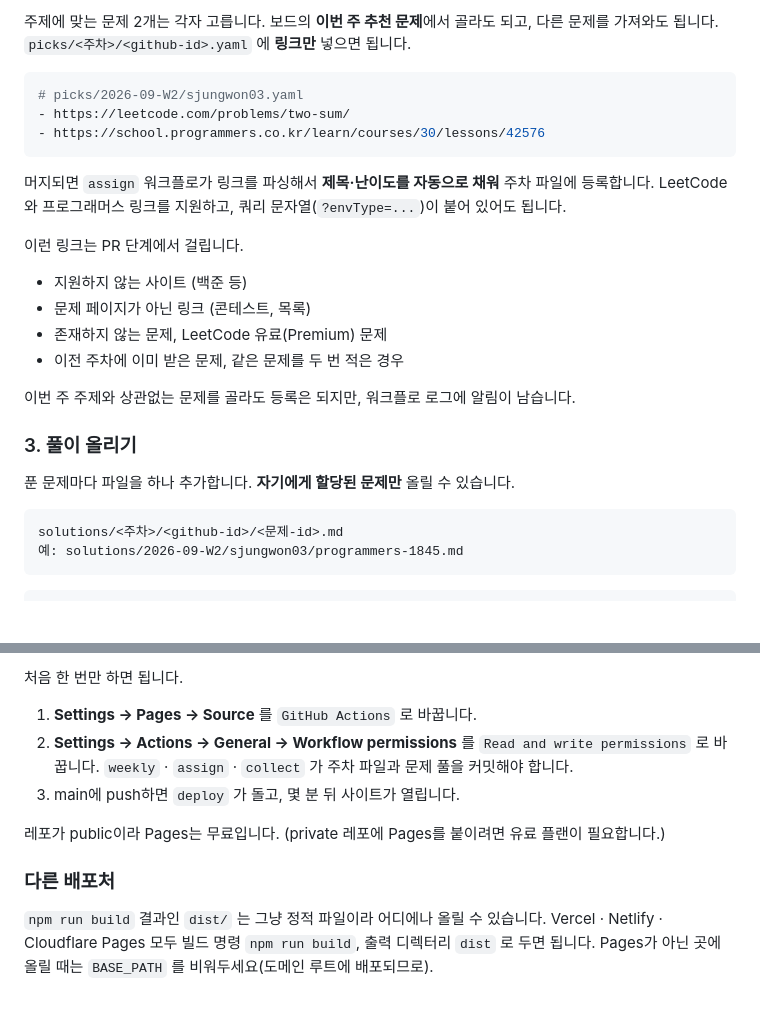
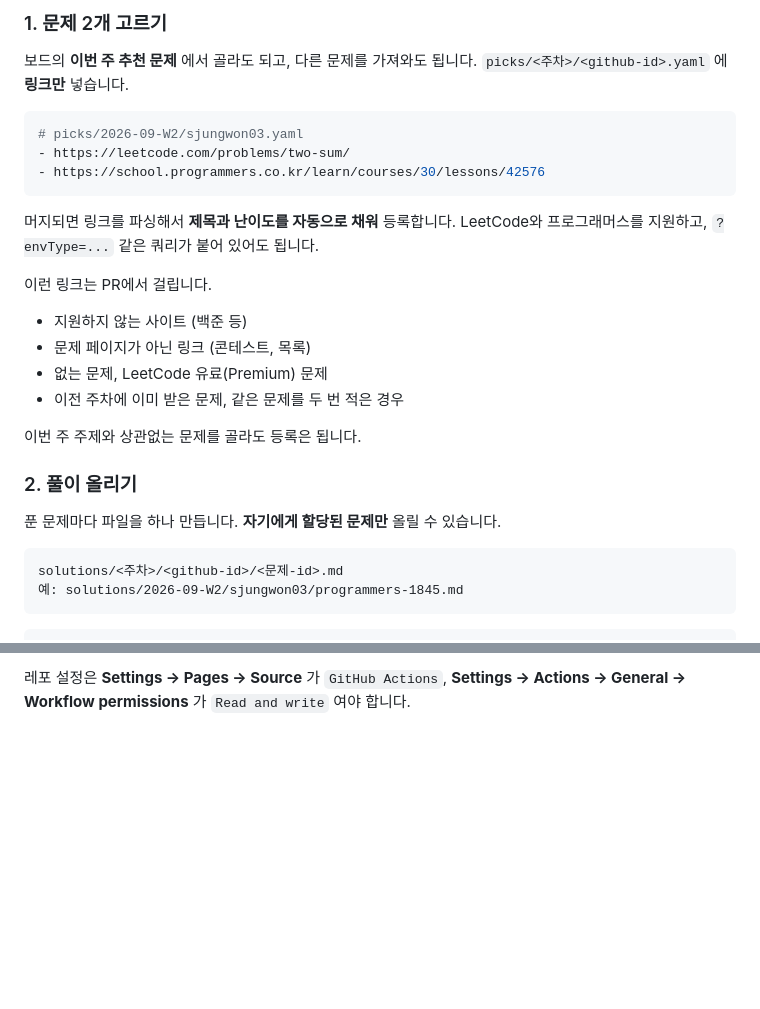
Before and after one commit to sesac-mzc-algo/sesac-mzc-algo.github.io, a Markdown page: README.md, 2 parts joined by grey strips. Rendered like a GitHub page; blank space fills up the shorter version.

````diff
--- a/README.md
+++ b/README.md
@@ -95,6 +59,8 @@ levels:
 
-주제에 맞는 문제 2개는 각자 고릅니다. 보드의 **이번 주 추천 문제**에서 골라도 되고,
-다른 문제를 가져와도 됩니다. `picks/<주차>/<github-id>.yaml` 에 **링크만** 넣으면 됩니다.
+### 1. 문제 2개 고르기
+
+보드의 **이번 주 추천 문제** 에서 골라도 되고, 다른 문제를 가져와도 됩니다.
+`picks/<주차>/<github-id>.yaml` 에 **링크만** 넣습니다.
 
 ```yaml
 # picks/2026-09-W2/sjungwon03.yaml
@@ -102,21 +68,21 @@ levels:
 - https://school.programmers.co.kr/learn/courses/30/lessons/42576
 ```
 
-머지되면 `assign` 워크플로가 링크를 파싱해서 **제목·난이도를 자동으로 채워** 주차 파일에 등록합니다.
-LeetCode와 프로그래머스 링크를 지원하고, 쿼리 문자열(`?envType=...`)이 붙어 있어도 됩니다.
+머지되면 링크를 파싱해서 **제목과 난이도를 자동으로 채워** 등록합니다.
+LeetCode와 프로그래머스를 지원하고, `?envType=...` 같은 쿼리가 붙어 있어도 됩니다.
 
-이런 링크는 PR 단계에서 걸립니다.
+이런 링크는 PR에서 걸립니다.
 
 - 지원하지 않는 사이트 (백준 등)
 - 문제 페이지가 아닌 링크 (콘테스트, 목록)
-- 존재하지 않는 문제, LeetCode 유료(Premium) 문제
+- 없는 문제, LeetCode 유료(Premium) 문제
 - 이전 주차에 이미 받은 문제, 같은 문제를 두 번 적은 경우
 
-이번 주 주제와 상관없는 문제를 골라도 등록은 되지만, 워크플로 로그에 알림이 남습니다.
+이번 주 주제와 상관없는 문제를 골라도 등록은 됩니다.
 
-### 3. 풀이 올리기
+### 2. 풀이 올리기
 
-푼 문제마다 파일을 하나 추가합니다. **자기에게 할당된 문제만** 올릴 수 있습니다.
+푼 문제마다 파일을 하나 만듭니다. **자기에게 할당된 문제만** 올릴 수 있습니다.
 
 ```
 solutions/<주차>/<github-id>/<문제-id>.md
@@ -226,15 +182,2 @@ ISO 주와 같은 규칙으로 **그 주의 목요일이 속한 달**을 그 주
-처음 한 번만 하면 됩니다.
-
-1. **Settings → Pages → Source** 를 `GitHub Actions` 로 바꿉니다.
-2. **Settings → Actions → General → Workflow permissions** 를
-   `Read and write permissions` 로 바꿉니다.
-   `weekly` · `assign` · `collect` 가 주차 파일과 문제 풀을 커밋해야 합니다.
-3. main에 push하면 `deploy` 가 돌고, 몇 분 뒤 사이트가 열립니다.
-
-레포가 public이라 Pages는 무료입니다. (private 레포에 Pages를 붙이려면 유료 플랜이 필요합니다.)
-
-### 다른 배포처
-
-`npm run build` 결과인 `dist/` 는 그냥 정적 파일이라 어디에나 올릴 수 있습니다.
-Vercel · Netlify · Cloudflare Pages 모두 빌드 명령 `npm run build`, 출력 디렉터리 `dist` 로 두면 됩니다.
-Pages가 아닌 곳에 올릴 때는 `BASE_PATH` 를 비워두세요(도메인 루트에 배포되므로).
+레포 설정은 **Settings → Pages → Source** 가 `GitHub Actions`,
+**Settings → Actions → General → Workflow permissions** 가 `Read and write` 여야 합니다.
````
Also changed, not shown: other parts of README.md (+67 -113 lines).
